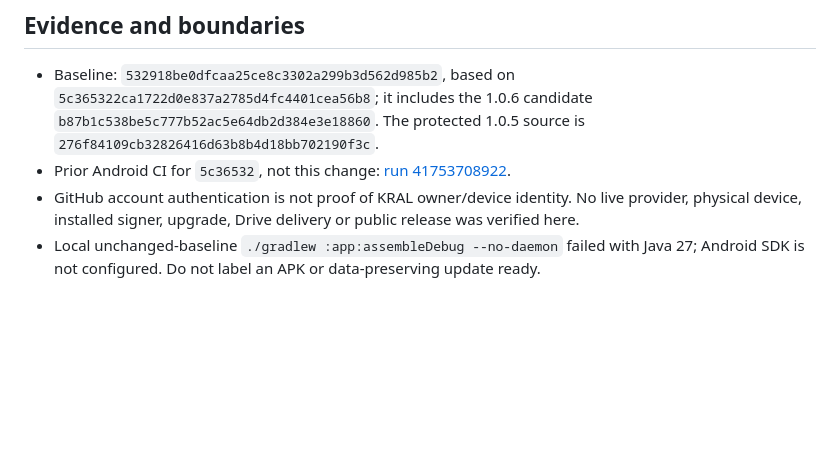
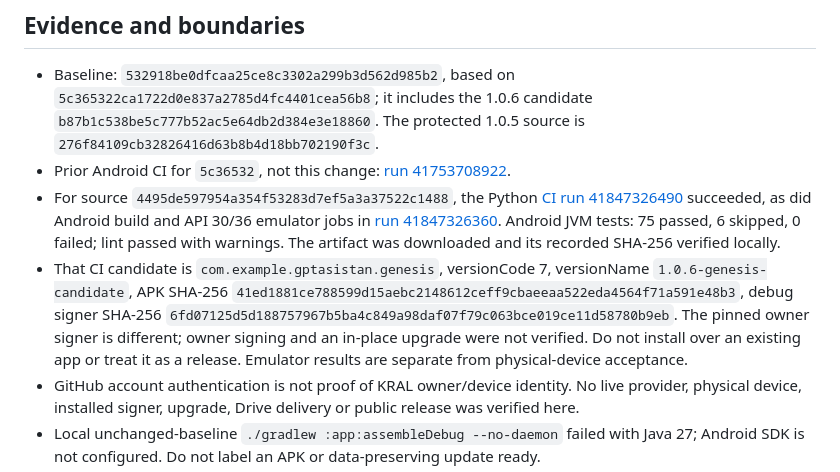
Before and after one commit to mehmetcerdik457-ctrl/Gpt-asistan, a Markdown page: docs/KRAL_GENESIS_EXECUTION_LEDGER.md, the part around the change. Rendered like a GitHub page; blank space fills up the shorter version.

Commit message:
Record tested task-runtime CI evidence [skip ci]
The recorded Android and Python runs are for the preceding code commit, not this documentation-only commit.

Co-authored-by: Copilot <223556219+Copilot@users.noreply.github.com>

```diff
--- a/docs/KRAL_GENESIS_EXECUTION_LEDGER.md
+++ b/docs/KRAL_GENESIS_EXECUTION_LEDGER.md
@@ -13,6 +13,20 @@ retrieved in this session; its detailed requirements are not yet mapped.
   1.0.5 source is `276f84109cb32826416d63b8b4d18bb702190f3c`.
 - Prior Android CI for `5c36532`, not this change:
   [run 41753708922](https://github.com/mehmetcerdik457-ctrl/Gpt-asistan/actions/runs/41753708922).
+- For source `4495de597954a354f53283d7ef5a3a37522c1488`, the Python
+  [CI run 41847326490](https://github.com/mehmetcerdik457-ctrl/Gpt-asistan/actions/runs/41847326490)
+  succeeded, as did Android build and API 30/36 emulator jobs in
+  [run 41847326360](https://github.com/mehmetcerdik457-ctrl/Gpt-asistan/actions/runs/41847326360).
+  Android JVM tests: 75 passed, 6 skipped, 0 failed; lint passed with warnings.
+  The artifact was downloaded and its recorded SHA-256 verified locally.
+- That CI candidate is `com.example.gptasistan.genesis`, versionCode 7,
+  versionName `1.0.6-genesis-candidate`, APK SHA-256
+  `41ed1881ce788599d15aebc2148612ceff9cbaeeaa522eda4564f71a591e48b3`,
+  debug signer SHA-256
+  `6fd07125d5d188757967b5ba4c849a98daf07f79c063bce019ce11d58780b9eb`.
+  The pinned owner signer is different; owner signing and an in-place upgrade
+  were not verified. Do not install over an existing app or treat it as a
+  release. Emulator results are separate from physical-device acceptance.
 - GitHub account authentication is not proof of KRAL owner/device identity.
   No live provider, physical device, installed signer, upgrade, Drive delivery
   or public release was verified here.
```
